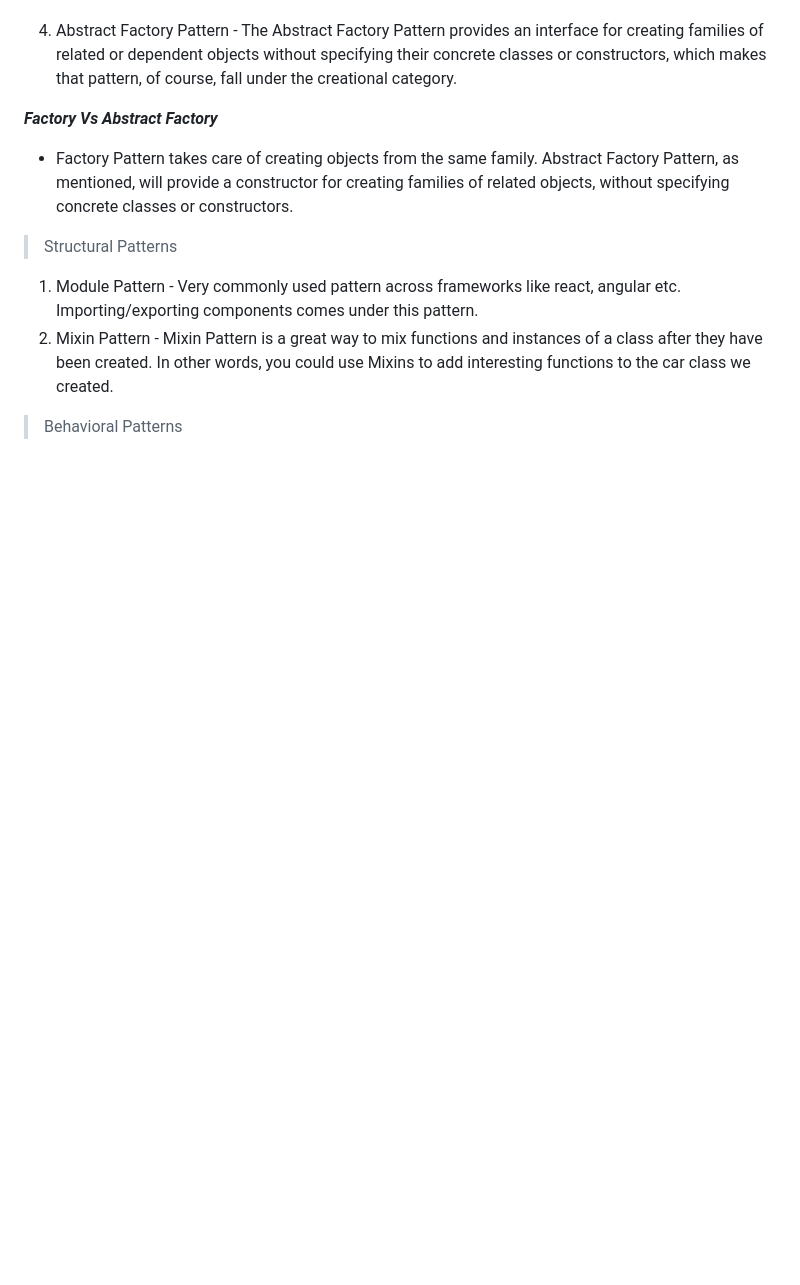
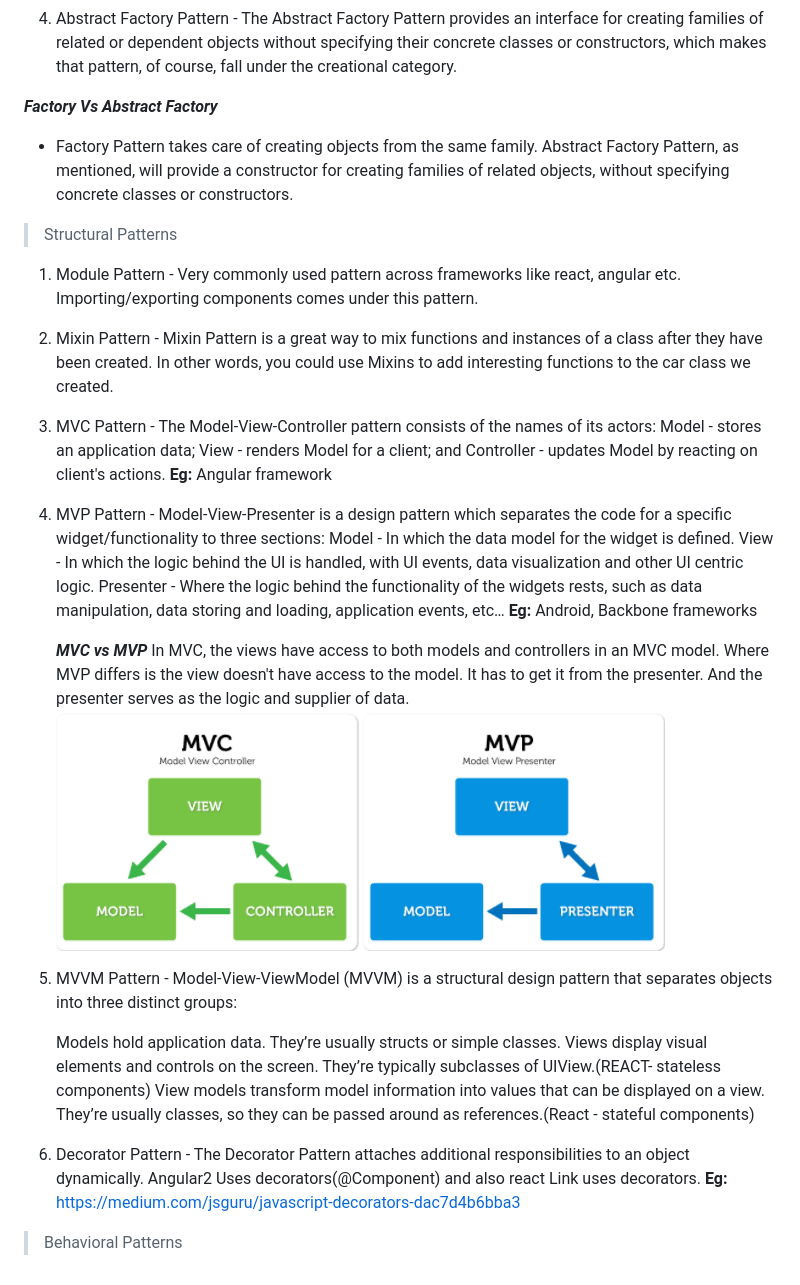
Before and after one commit to sathyalog/javascript-design-patterns, a Markdown page: README.md, the part around the change. Rendered like a GitHub page; pictures changed too: assets/images/images.png (added); blank space fills up the shorter version.

Commit message:
decorator-pattern added

```diff
--- a/README.md
+++ b/README.md
@@ -18,5 +18,27 @@ ___Factory Vs Abstract Factory___
 > Structural Patterns
 1. Module Pattern - Very commonly used pattern across frameworks like react, angular etc. Importing/exporting components comes under this pattern.
 2. Mixin Pattern - Mixin Pattern is a great way to mix functions and instances of a class after they have been created. In other words, you could use Mixins to add interesting functions to the car class we created.
+3. MVC Pattern - The Model-View-Controller pattern consists of the names of its actors: Model - stores an application data; View - renders Model for a client; and Controller - updates Model by reacting on client's actions.
+**Eg:** Angular framework
+4. MVP Pattern - Model-View-Presenter is a design pattern which separates the code for a specific widget/functionality to three sections:
+Model - In which the data model for the widget is defined.
+View - In which the logic behind the UI is handled, with UI events, data visualization and other UI centric logic.
+Presenter - Where the logic behind the functionality of the widgets rests, such as data manipulation, data storing and loading, application events, etc…
+**Eg:** Android, Backbone frameworks
+
+
+    ___MVC vs MVP___
+    In MVC, the views have access to both models and controllers in an MVC model. Where MVP differs is the view doesn't have access to the model. It has to get it from the presenter. And the presenter serves as the logic and supplier of data.
+    ![MVC vs MVP](/assets/images/images.png)
+
+5. MVVM Pattern - Model-View-ViewModel (MVVM) is a structural design pattern that separates objects into three distinct groups:
+
+    Models hold application data. They’re usually structs or simple classes.
+    Views display visual elements and controls on the screen. They’re typically subclasses of UIView.(REACT- stateless components)
+    View models transform model information into values that can be displayed on a view. They’re usually classes, so they can be passed around as references.(React - stateful components)
+
+6. Decorator Pattern - The Decorator Pattern attaches additional responsibilities to an object dynamically.
+Angular2 Uses decorators(@Component) and also react Link uses decorators.
+**Eg:** https://medium.com/jsguru/javascript-decorators-dac7d4b6bba3
 
 > Behavioral Patterns
```
Also changed, not shown: 2 other files.
